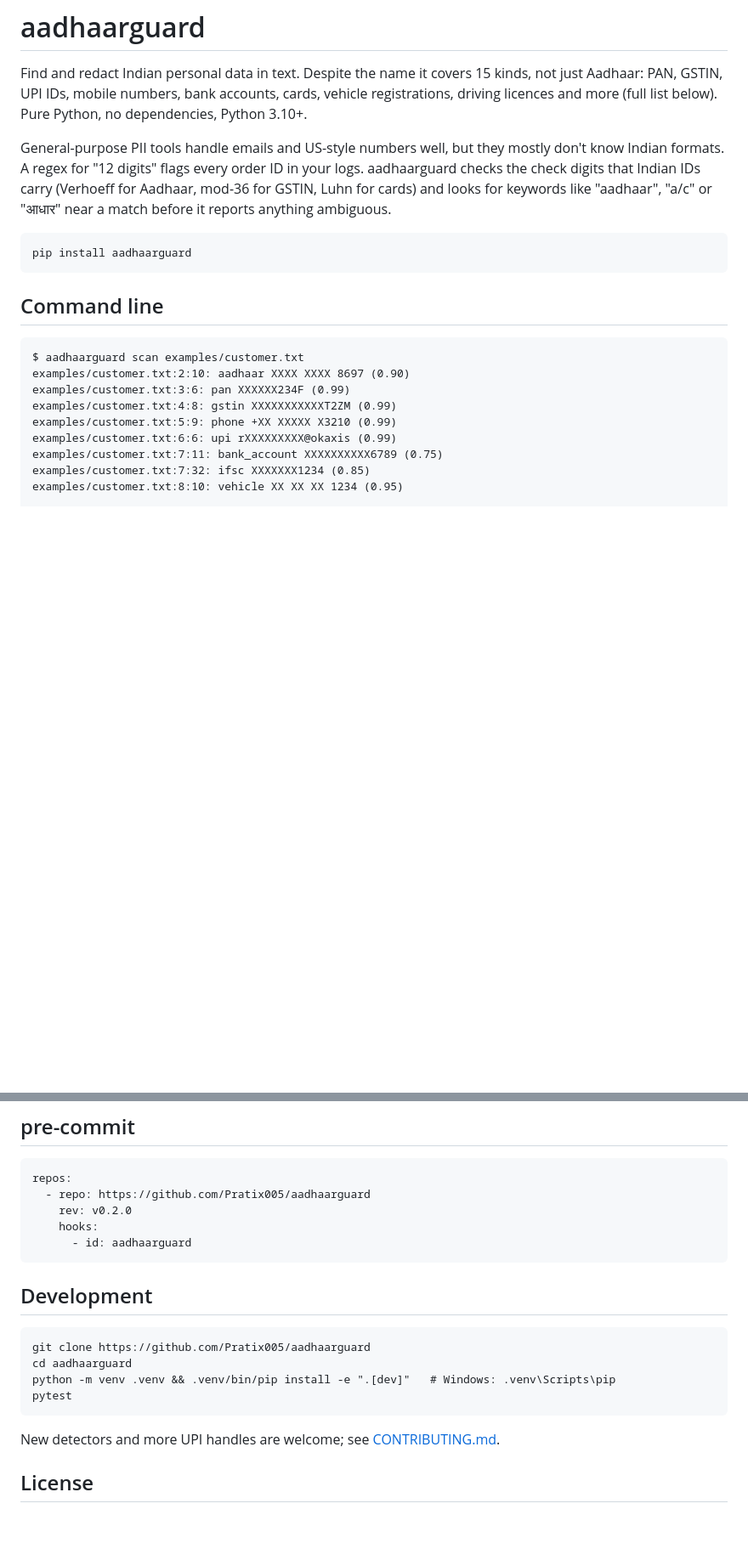
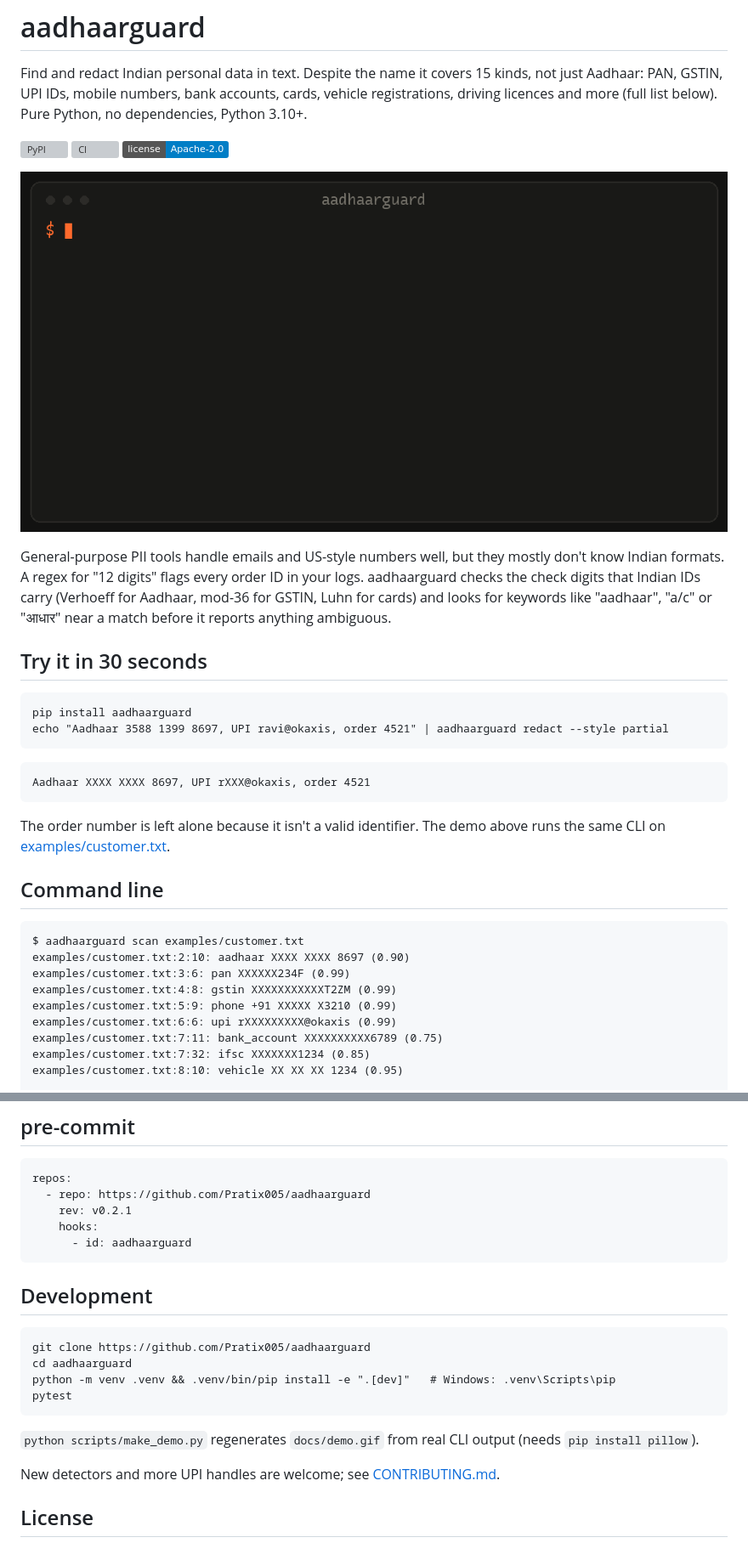
Before and after one commit to Pratix005/aadhaarguard, a Markdown page: README.md, 2 parts joined by grey strips. Shown at 85% size. GitHub-like rendering; pictures changed too: docs/demo.gif (added); badges without logos; blank space fills up the shorter version; grey boxes are pictures that could not be loaded.

Commit message:
0.2.1: demo GIF in README, keep phone prefix in partial masks

````diff
--- a/README.md
+++ b/README.md
@@ -4,6 +4,12 @@ Find and redact Indian personal data in text. Despite the name it covers 15
 kinds, not just Aadhaar: PAN, GSTIN, UPI IDs, mobile numbers, bank accounts,
 cards, vehicle registrations, driving licences and more (full list below).
 Pure Python, no dependencies, Python 3.10+.
+
+[![PyPI](https://img.shields.io/pypi/v/aadhaarguard)](https://pypi.org/project/aadhaarguard/)
+[![CI](https://github.com/Pratix005/aadhaarguard/actions/workflows/ci.yml/badge.svg)](https://github.com/Pratix005/aadhaarguard/actions/workflows/ci.yml)
+[![License](https://img.shields.io/badge/license-Apache--2.0-blue)](LICENSE)
+
+![aadhaarguard scanning and redacting a customer record](https://raw.githubusercontent.com/Pratix005/aadhaarguard/main/docs/demo.gif)
 
 General-purpose PII tools handle emails and US-style numbers well, but they
 mostly don't know Indian formats. A regex for "12 digits" flags every order ID
@@ -12,9 +18,19 @@ in your logs. aadhaarguard checks the check digits that Indian IDs carry
 keywords like "aadhaar", "a/c" or "आधार" near a match before it reports
 anything ambiguous.
 
+## Try it in 30 seconds
+
 ```
 pip install aadhaarguard
+echo "Aadhaar 3588 1399 8697, UPI ravi@okaxis, order 4521" | aadhaarguard redact --style partial
 ```
+
+```
+Aadhaar XXXX XXXX 8697, UPI rXXX@okaxis, order 4521
+```
+
+The order number is left alone because it isn't a valid identifier. The demo
+above runs the same CLI on [examples/customer.txt](examples/customer.txt).
 
 ## Command line
 
@@ -23,7 +39,7 @@ $ aadhaarguard scan examples/customer.txt
 examples/customer.txt:2:10: aadhaar XXXX XXXX 8697 (0.90)
 examples/customer.txt:3:6: pan XXXXXX234F (0.99)
 examples/customer.txt:4:8: gstin XXXXXXXXXXXT2ZM (0.99)
-examples/customer.txt:5:9: phone +XX XXXXX X3210 (0.99)
+examples/customer.txt:5:9: phone +91 XXXXX X3210 (0.99)
 examples/customer.txt:6:6: upi rXXXXXXXXX@okaxis (0.99)
 examples/customer.txt:7:11: bank_account XXXXXXXXXX6789 (0.75)
 examples/customer.txt:7:32: ifsc XXXXXXX1234 (0.85)
@@ -171,7 +187,7 @@ than misses.
 ```yaml
 repos:
   - repo: https://github.com/Pratix005/aadhaarguard
-    rev: v0.2.0
+    rev: v0.2.1
     hooks:
       - id: aadhaarguard
 ```
@@ -185,6 +201,9 @@ python -m venv .venv && .venv/bin/pip install -e ".[dev]"   # Windows: .venv\Scr
 pytest
 ```
 
+`python scripts/make_demo.py` regenerates `docs/demo.gif` from real CLI
+output (needs `pip install pillow`).
+
 New detectors and more UPI handles are welcome; see
 [CONTRIBUTING.md](CONTRIBUTING.md).
 
````
Also changed, not shown: other parts of README.md (+1 -1 lines), CHANGELOG.md (+7 -0 lines), 5 other files.
